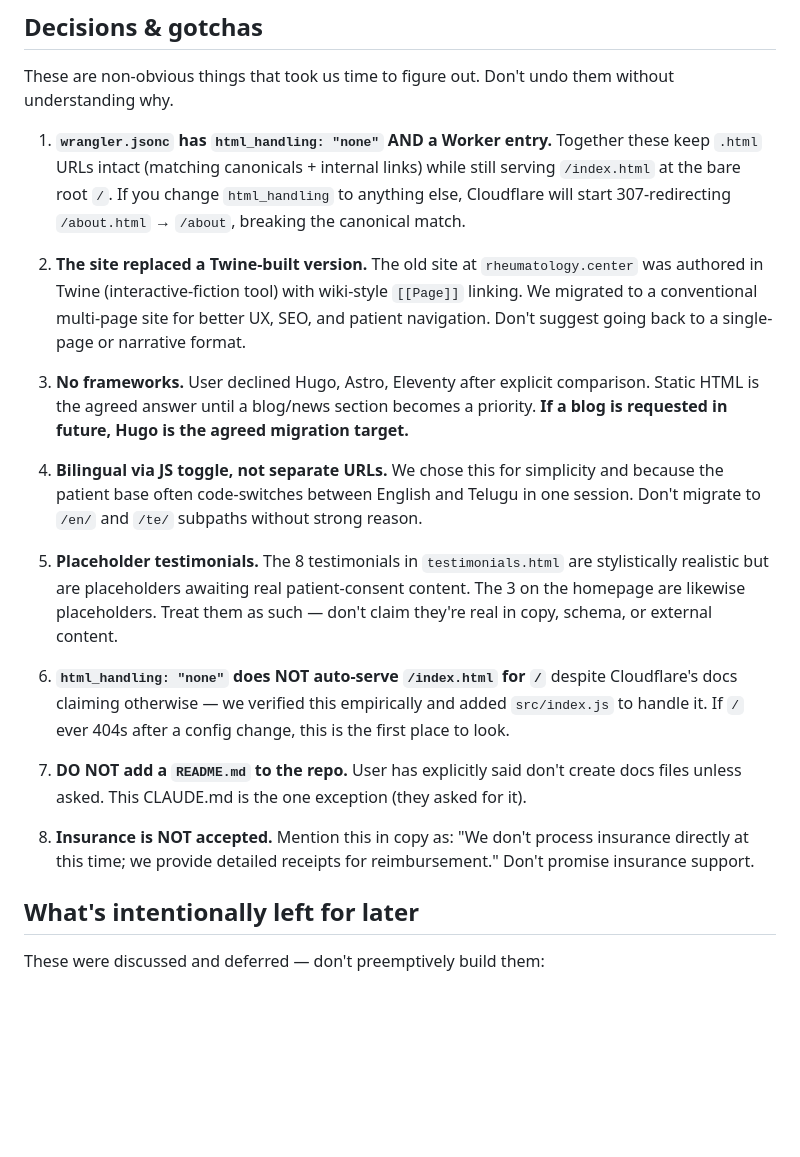
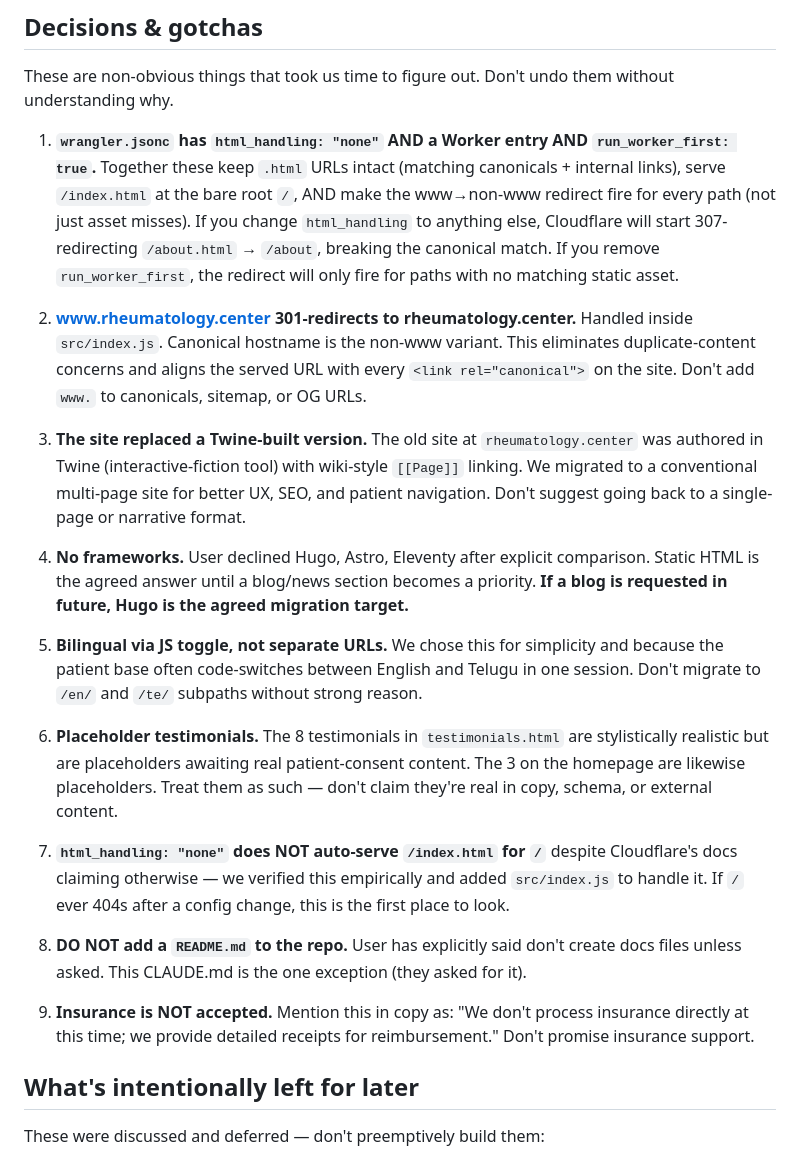
Before and after one commit to sreeharidr/krc, a Markdown page: CLAUDE.md, the part around the change. GitHub-like rendering; blank space fills up the shorter version.

Commit message:
Document www redirect + run_worker_first in CLAUDE.md gotchas

```diff
--- a/CLAUDE.md
+++ b/CLAUDE.md
@@ -139,21 +139,23 @@ We do **NOT** use:
 
 These are non-obvious things that took us time to figure out. Don't undo them without understanding why.
 
-1. **`wrangler.jsonc` has `html_handling: "none"` AND a Worker entry.** Together these keep `.html` URLs intact (matching canonicals + internal links) while still serving `/index.html` at the bare root `/`. If you change `html_handling` to anything else, Cloudflare will start 307-redirecting `/about.html` → `/about`, breaking the canonical match.
+1. **`wrangler.jsonc` has `html_handling: "none"` AND a Worker entry AND `run_worker_first: true`.** Together these keep `.html` URLs intact (matching canonicals + internal links), serve `/index.html` at the bare root `/`, AND make the www→non-www redirect fire for every path (not just asset misses). If you change `html_handling` to anything else, Cloudflare will start 307-redirecting `/about.html` → `/about`, breaking the canonical match. If you remove `run_worker_first`, the redirect will only fire for paths with no matching static asset.
 
-2. **The site replaced a Twine-built version.** The old site at `rheumatology.center` was authored in Twine (interactive-fiction tool) with wiki-style `[[Page]]` linking. We migrated to a conventional multi-page site for better UX, SEO, and patient navigation. Don't suggest going back to a single-page or narrative format.
+2. **www.rheumatology.center 301-redirects to rheumatology.center.** Handled inside `src/index.js`. Canonical hostname is the non-www variant. This eliminates duplicate-content concerns and aligns the served URL with every `<link rel="canonical">` on the site. Don't add `www.` to canonicals, sitemap, or OG URLs.
 
-3. **No frameworks.** User declined Hugo, Astro, Eleventy after explicit comparison. Static HTML is the agreed answer until a blog/news section becomes a priority. **If a blog is requested in future, Hugo is the agreed migration target.**
+3. **The site replaced a Twine-built version.** The old site at `rheumatology.center` was authored in Twine (interactive-fiction tool) with wiki-style `[[Page]]` linking. We migrated to a conventional multi-page site for better UX, SEO, and patient navigation. Don't suggest going back to a single-page or narrative format.
 
-4. **Bilingual via JS toggle, not separate URLs.** We chose this for simplicity and because the patient base often code-switches between English and Telugu in one session. Don't migrate to `/en/` and `/te/` subpaths without strong reason.
+4. **No frameworks.** User declined Hugo, Astro, Eleventy after explicit comparison. Static HTML is the agreed answer until a blog/news section becomes a priority. **If a blog is requested in future, Hugo is the agreed migration target.**
 
-5. **Placeholder testimonials.** The 8 testimonials in `testimonials.html` are stylistically realistic but are placeholders awaiting real patient-consent content. The 3 on the homepage are likewise placeholders. Treat them as such — don't claim they're real in copy, schema, or external content.
+5. **Bilingual via JS toggle, not separate URLs.** We chose this for simplicity and because the patient base often code-switches between English and Telugu in one session. Don't migrate to `/en/` and `/te/` subpaths without strong reason.
 
-6. **`html_handling: "none"` does NOT auto-serve `/index.html` for `/`** despite Cloudflare's docs claiming otherwise — we verified this empirically and added `src/index.js` to handle it. If `/` ever 404s after a config change, this is the first place to look.
+6. **Placeholder testimonials.** The 8 testimonials in `testimonials.html` are stylistically realistic but are placeholders awaiting real patient-consent content. The 3 on the homepage are likewise placeholders. Treat them as such — don't claim they're real in copy, schema, or external content.
 
-7. **DO NOT add a `README.md` to the repo.** User has explicitly said don't create docs files unless asked. This CLAUDE.md is the one exception (they asked for it).
+7. **`html_handling: "none"` does NOT auto-serve `/index.html` for `/`** despite Cloudflare's docs claiming otherwise — we verified this empirically and added `src/index.js` to handle it. If `/` ever 404s after a config change, this is the first place to look.
 
-8. **Insurance is NOT accepted.** Mention this in copy as: "We don't process insurance directly at this time; we provide detailed receipts for reimbursement." Don't promise insurance support.
+8. **DO NOT add a `README.md` to the repo.** User has explicitly said don't create docs files unless asked. This CLAUDE.md is the one exception (they asked for it).
+
+9. **Insurance is NOT accepted.** Mention this in copy as: "We don't process insurance directly at this time; we provide detailed receipts for reimbursement." Don't promise insurance support.
 
 ## What's intentionally left for later
 
```
